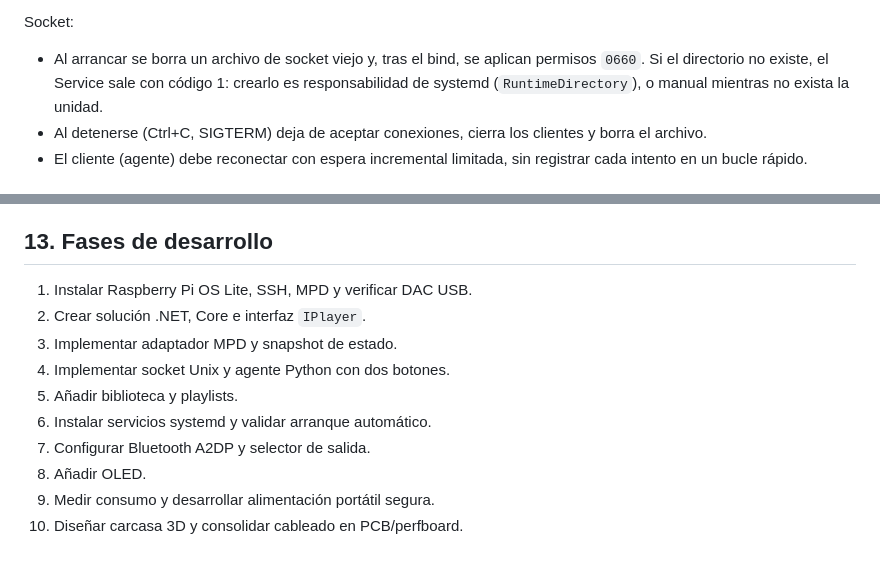
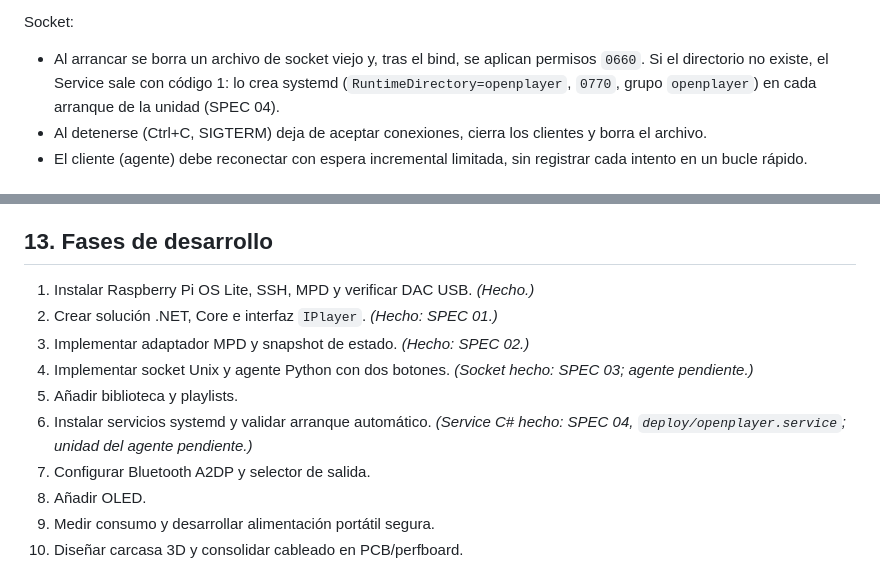
Before and after one commit to FireMask/OpenPlayer, a Markdown page: docs/architecture.md, 2 parts joined by grey strips. Rendered like a GitHub page.

```diff
--- a/docs/architecture.md
+++ b/docs/architecture.md
@@ -160,7 +160,7 @@ Framing y errores:
 
 Socket:
 
-- Al arrancar se borra un archivo de socket viejo y, tras el bind, se aplican permisos `0660`. Si el directorio no existe, el Service sale con código 1: crearlo es responsabilidad de systemd (`RuntimeDirectory`), o manual mientras no exista la unidad.
+- Al arrancar se borra un archivo de socket viejo y, tras el bind, se aplican permisos `0660`. Si el directorio no existe, el Service sale con código 1: lo crea systemd (`RuntimeDirectory=openplayer`, `0770`, grupo `openplayer`) en cada arranque de la unidad (SPEC 04).
 - Al detenerse (Ctrl+C, SIGTERM) deja de aceptar conexiones, cierra los clientes y borra el archivo.
 - El cliente (agente) debe reconectar con espera incremental limitada, sin registrar cada intento en un bucle rápido.
 
@@ -239,12 +239,12 @@ Integración en Pi:
 
 ## 13. Fases de desarrollo
 
-1. Instalar Raspberry Pi OS Lite, SSH, MPD y verificar DAC USB.
-2. Crear solución .NET, Core e interfaz `IPlayer`.
-3. Implementar adaptador MPD y snapshot de estado.
-4. Implementar socket Unix y agente Python con dos botones.
+1. Instalar Raspberry Pi OS Lite, SSH, MPD y verificar DAC USB. *(Hecho.)*
+2. Crear solución .NET, Core e interfaz `IPlayer`. *(Hecho: SPEC 01.)*
+3. Implementar adaptador MPD y snapshot de estado. *(Hecho: SPEC 02.)*
+4. Implementar socket Unix y agente Python con dos botones. *(Socket hecho: SPEC 03; agente pendiente.)*
 5. Añadir biblioteca y playlists.
-6. Instalar servicios systemd y validar arranque automático.
+6. Instalar servicios systemd y validar arranque automático. *(Service C# hecho: SPEC 04, `deploy/openplayer.service`; unidad del agente pendiente.)*
 7. Configurar Bluetooth A2DP y selector de salida.
 8. Añadir OLED.
 9. Medir consumo y desarrollar alimentación portátil segura.
```
Also changed, not shown: README.md (+33 -18 lines), docs/assembly.md (+19 -11 lines).
